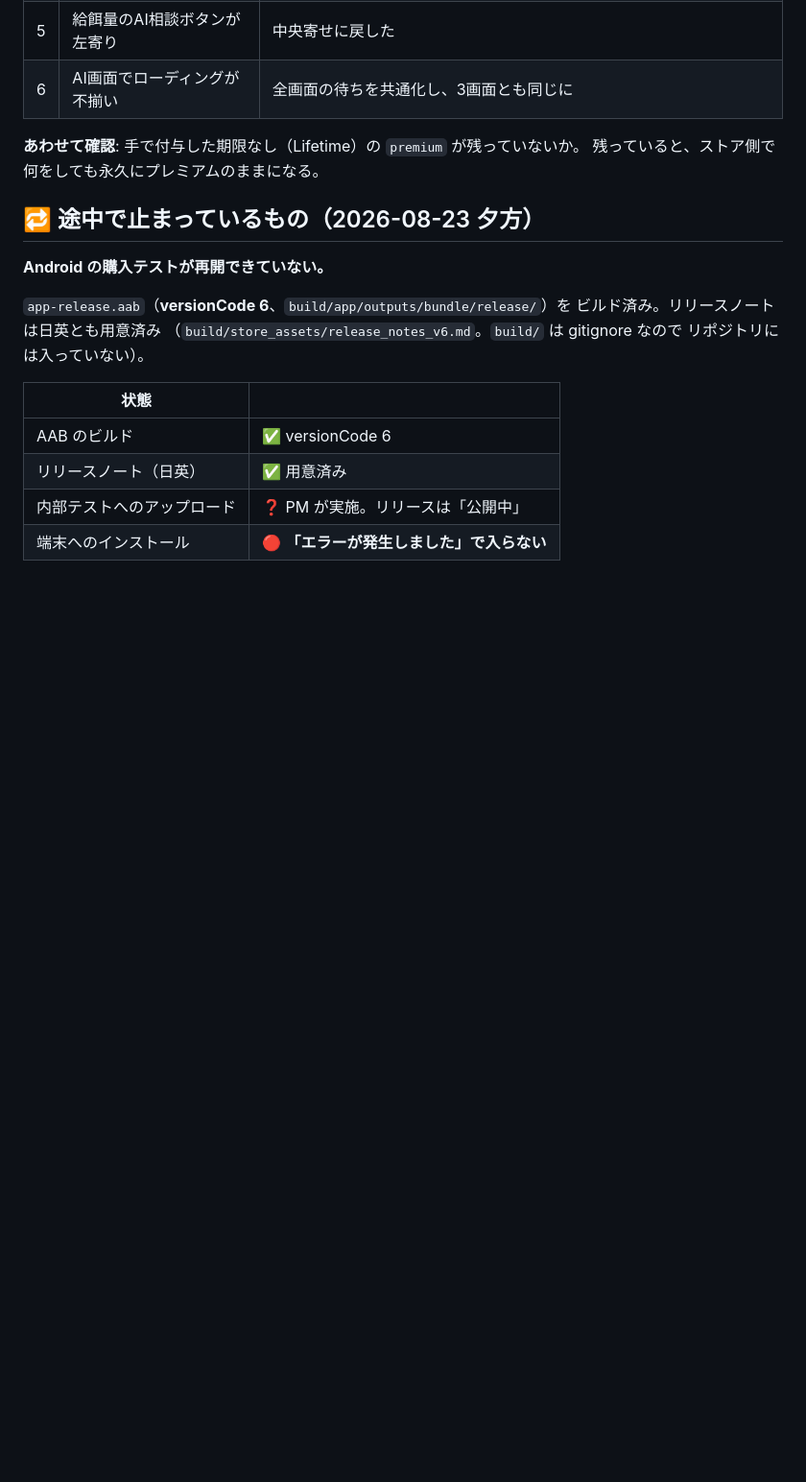
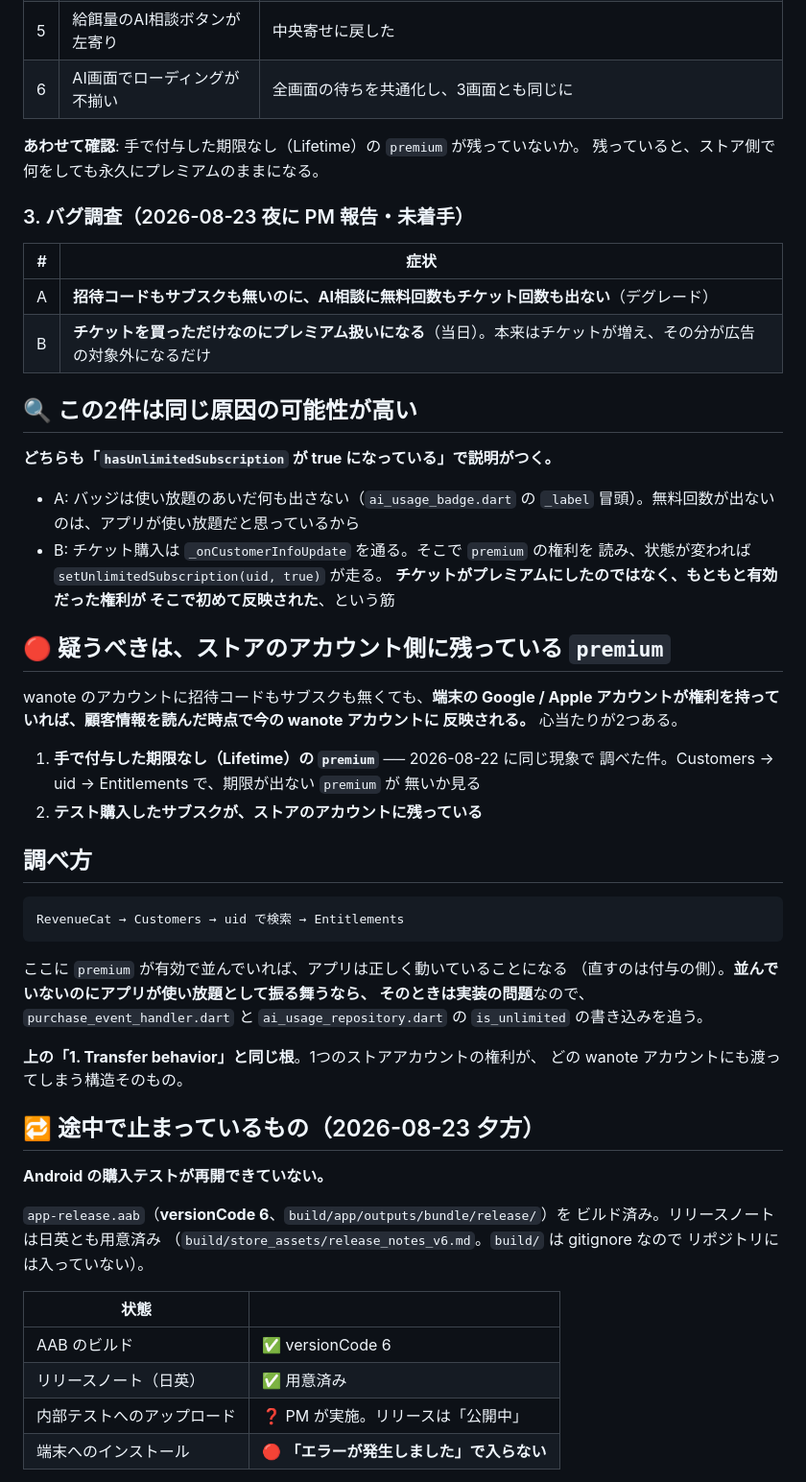
Before and after one commit to noakd0315/wanote, a Markdown page: docs/SESSION_HANDOVER.md, the part around the change. Shown at 96% size. GitHub-like rendering; blank space fills up the shorter version.

Commit message:
docs: 次回のバグ調査2件を、同じ根として引き継ぐ
無料回数が出ない件と、チケットを買っただけでプレミアム扱いになる件。どちらも
「アプリが使い放題だと思っている」で説明がつくので、別々に追わずに済むよう
そう書いた。

疑うのはストアのアカウント側に残っている premium。wanote のアカウントに何も
無くても、端末のストアアカウントが権利を持っていれば顧客情報を読んだ時点で
反映される。手で付与した Lifetime か、テスト購入のサブスクが残っているか。

まず RevenueCat 側を見る順にした。そこに権利があればアプリは正しく動いている
ことになり、直す場所が変わる。

Co-Authored-By: Claude Opus 5 <noreply@anthropic.com>

````diff
--- a/docs/SESSION_HANDOVER.md
+++ b/docs/SESSION_HANDOVER.md
@@ -46,6 +46,49 @@ iOS の設定漏れ4件を修正。Google の税務情報は審査中。
 
 **あわせて確認**: 手で付与した期限なし（Lifetime）の `premium` が残っていないか。
 残っていると、ストア側で何をしても永久にプレミアムのままになる。
+
+### 3. バグ調査（2026-08-23 夜に PM 報告・未着手）
+
+| # | 症状 |
+|---|---|
+| A | **招待コードもサブスクも無いのに、AI相談に無料回数もチケット回数も出ない**（デグレード） |
+| B | **チケットを買っただけなのにプレミアム扱いになる**（当日）。本来はチケットが増え、その分が広告の対象外になるだけ |
+
+## 🔍 この2件は同じ原因の可能性が高い
+
+**どちらも「`hasUnlimitedSubscription` が true になっている」で説明がつく。**
+
+- A: バッジは使い放題のあいだ何も出さない（`ai_usage_badge.dart` の `_label`
+  冒頭）。無料回数が出ないのは、アプリが使い放題だと思っているから
+- B: チケット購入は `_onCustomerInfoUpdate` を通る。そこで `premium` の権利を
+  読み、状態が変われば `setUnlimitedSubscription(uid, true)` が走る。
+  **チケットがプレミアムにしたのではなく、もともと有効だった権利が
+  そこで初めて反映された**、という筋
+
+## 🔴 疑うべきは、ストアのアカウント側に残っている `premium`
+
+wanote のアカウントに招待コードもサブスクも無くても、**端末の Google / Apple
+アカウントが権利を持っていれば、顧客情報を読んだ時点で今の wanote アカウントに
+反映される。** 心当たりが2つある。
+
+1. **手で付与した期限なし（Lifetime）の `premium`** ── 2026-08-22 に同じ現象で
+   調べた件。Customers → uid → Entitlements で、期限が出ない `premium` が
+   無いか見る
+2. **テスト購入したサブスクが、ストアのアカウントに残っている**
+
+## 調べ方
+
+```
+RevenueCat → Customers → uid で検索 → Entitlements
+```
+
+ここに `premium` が有効で並んでいれば、アプリは正しく動いていることになる
+（直すのは付与の側）。**並んでいないのにアプリが使い放題として振る舞うなら、
+そのときは実装の問題**なので、`purchase_event_handler.dart` と
+`ai_usage_repository.dart` の `is_unlimited` の書き込みを追う。
+
+**上の「1. Transfer behavior」と同じ根**。1つのストアアカウントの権利が、
+どの wanote アカウントにも渡ってしまう構造そのもの。
 
 ## 🔁 途中で止まっているもの（2026-08-23 夕方）
 
````
